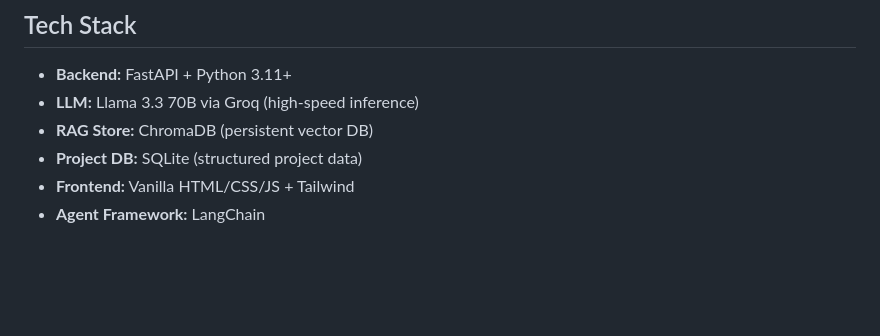
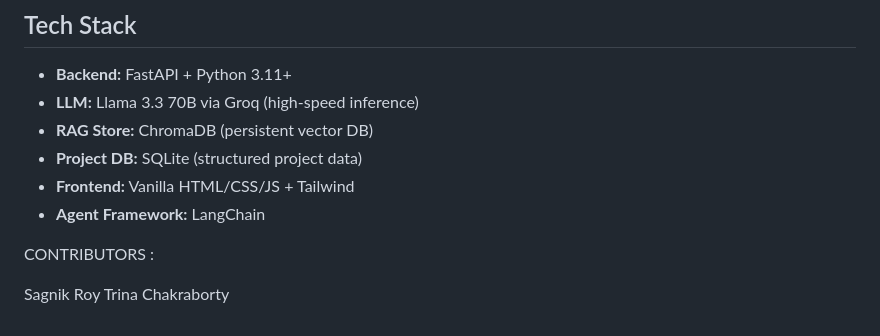
Before and after one commit to SagnikRoy-kami/genai, a Markdown page: risk_intelligence/README.md, the part around the change. Drawn GitHub-style; blank space fills up the shorter version.

Commit message:
Add contributors section to README

```diff
--- a/risk_intelligence/README.md
+++ b/risk_intelligence/README.md
@@ -89,3 +89,8 @@ python main.py
 - **Project DB:** SQLite (structured project data)
 - **Frontend:** Vanilla HTML/CSS/JS + Tailwind
 - **Agent Framework:** LangChain
+
+CONTRIBUTORS :
+
+Sagnik Roy
+Trina Chakraborty
```
